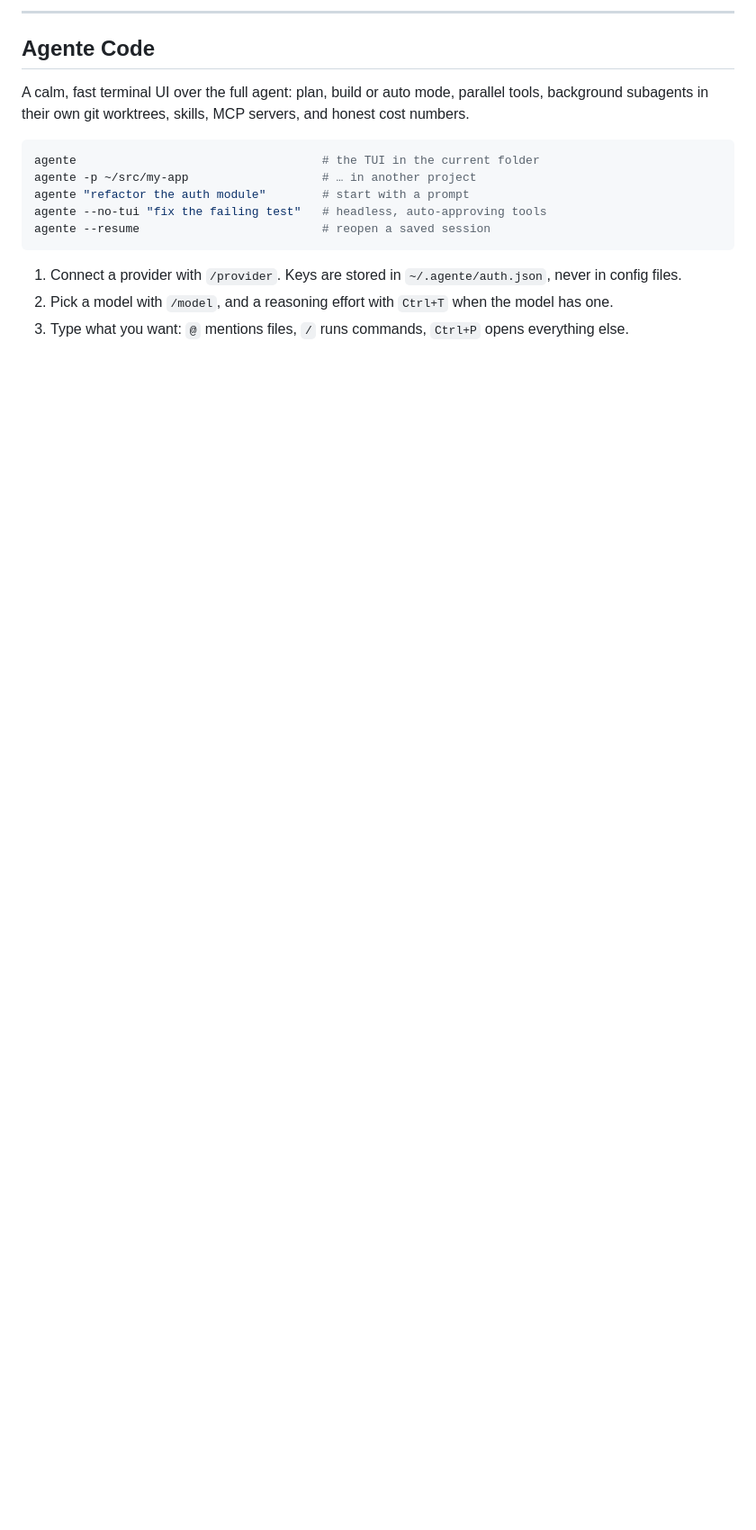
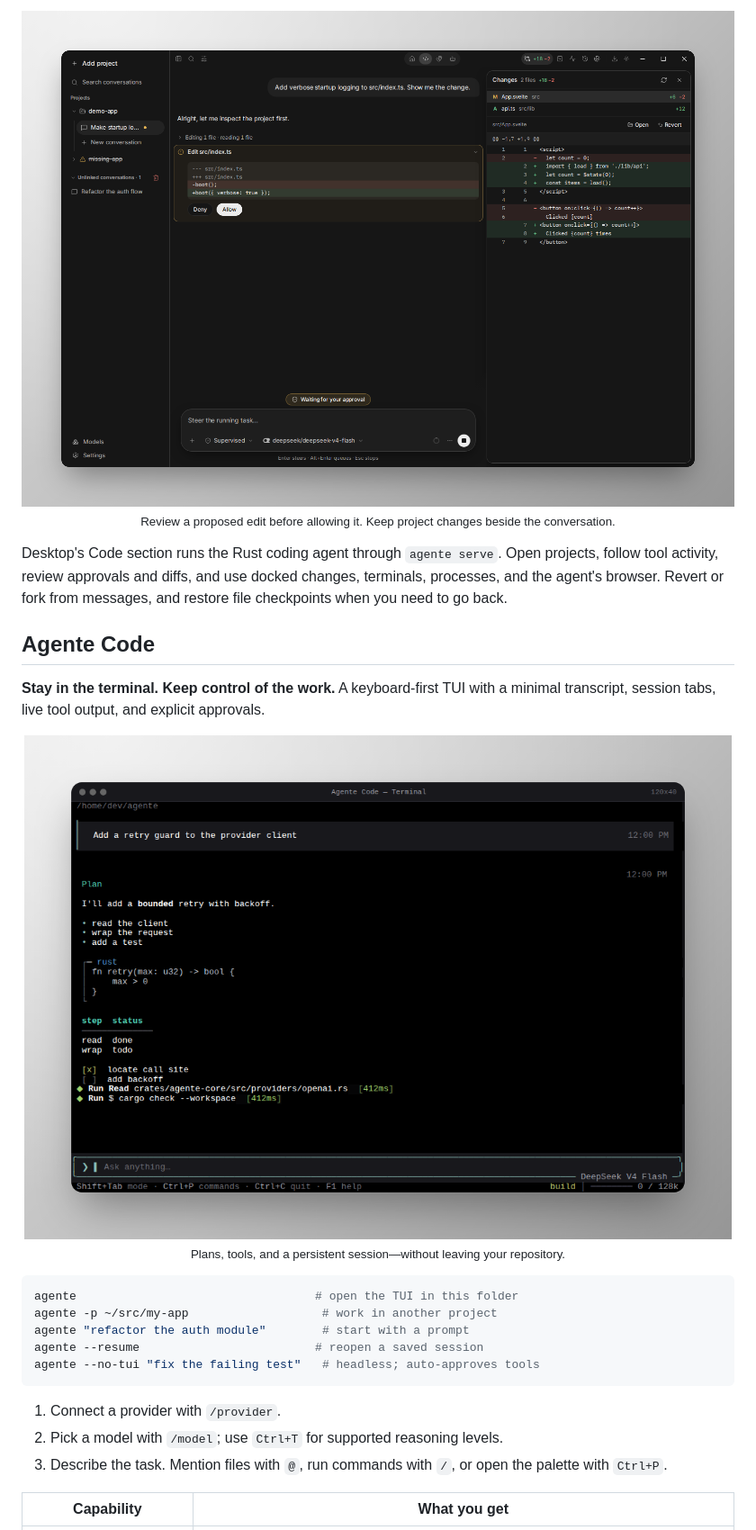
Before and after one commit to fabricio3g/AgenteCode, a Markdown page: README.md, the part around one of its changes. Shown at 90% size. GitHub-like rendering; pictures changed too: assets/screenshots/desktop-code.png (added), assets/screenshots/terminal.png (added); blank space fills up the shorter version.

````diff
--- a/README.md
+++ b/README.md
@@ -78,21 +99,31 @@ cargo build --release          # target/release/agente
 
----
+<p align="center">
+  <img src="assets/screenshots/desktop-code.png" alt="Agente Desktop Code: a proposed source edit with Allow and Deny controls, plus a docked changes panel showing a file diff, on a gray-gradient background" width="100%" />
+  <br /><sub>Review a proposed edit before allowing it. Keep project changes beside the conversation.</sub>
+</p>
+
+Desktop's Code section runs the Rust coding agent through `agente serve`. Open projects, follow tool activity, review approvals and diffs, and use docked changes, terminals, processes, and the agent's browser. Revert or fork from messages, and restore file checkpoints when you need to go back.
 
 ## Agente Code
 
-A calm, fast terminal UI over the full agent: plan, build or auto mode, parallel tools, background subagents in their own git worktrees, skills, MCP servers, and honest cost numbers.
+**Stay in the terminal. Keep control of the work.** A keyboard-first TUI with a minimal transcript, session tabs, live tool output, and explicit approvals.
+
+<p align="center">
+  <img src="assets/screenshots/terminal.png" alt="Agente Code terminal UI: a coding prompt, a markdown plan, Rust code, task progress, tool receipts, and the model and context status, on a gray-gradient background" width="100%" />
+  <br /><sub>Plans, tools, and a persistent session—without leaving your repository.</sub>
+</p>
 
 ```bash
-agente                                   # the TUI in the current folder
-agente -p ~/src/my-app                   # … in another project
+agente                                  # open the TUI in this folder
+agente -p ~/src/my-app                   # work in another project
 agente "refactor the auth module"        # start with a prompt
-agente --no-tui "fix the failing test"   # headless, auto-approving tools
-agente --resume                          # reopen a saved session
+agente --resume                         # reopen a saved session
+agente --no-tui "fix the failing test"   # headless; auto-approves tools
 ```
 
-1. Connect a provider with `/provider`. Keys are stored in `~/.agente/auth.json`, never in config files.
-2. Pick a model with `/model`, and a reasoning effort with `Ctrl+T` when the model has one.
-3. Type what you want: `@` mentions files, `/` runs commands, `Ctrl+P` opens everything else.
+1. Connect a provider with `/provider`.
+2. Pick a model with `/model`; use `Ctrl+T` for supported reasoning levels.
+3. Describe the task. Mention files with `@`, run commands with `/`, or open the palette with `Ctrl+P`.
 
-| | |
+| Capability | What you get |
 |---|---|
````
Also changed, not shown: other parts of README.md (+179 -152 lines), assets/screenshots/README.md (added, +55 -0 lines), docs/RELEASE_PLAN_0.2.2.md (+14 -9 lines), docs/RELEASING.md (+20 -2 lines), assets/screenshots/bots.png (added), assets/screenshots/desktop.png (added), 3 other files.
